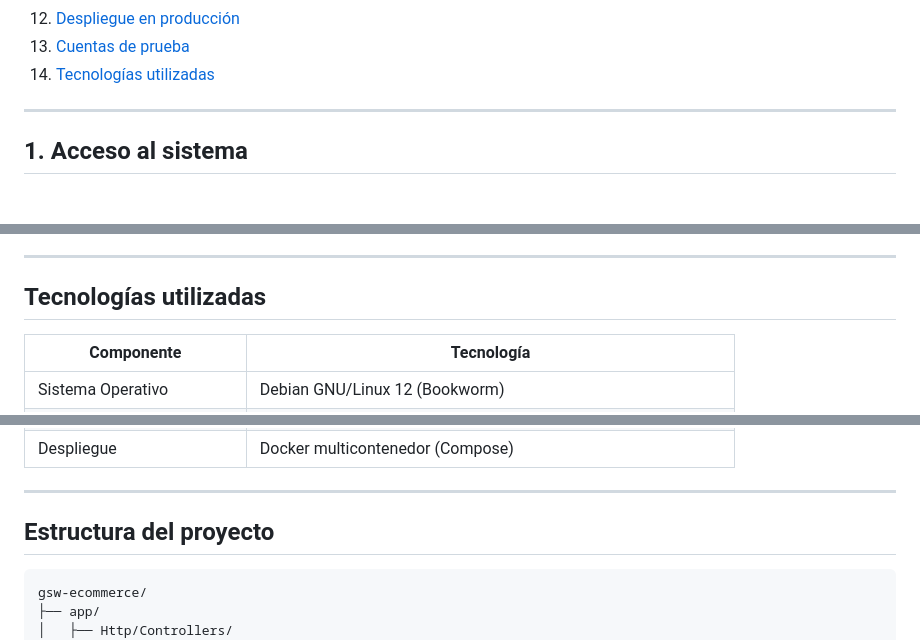
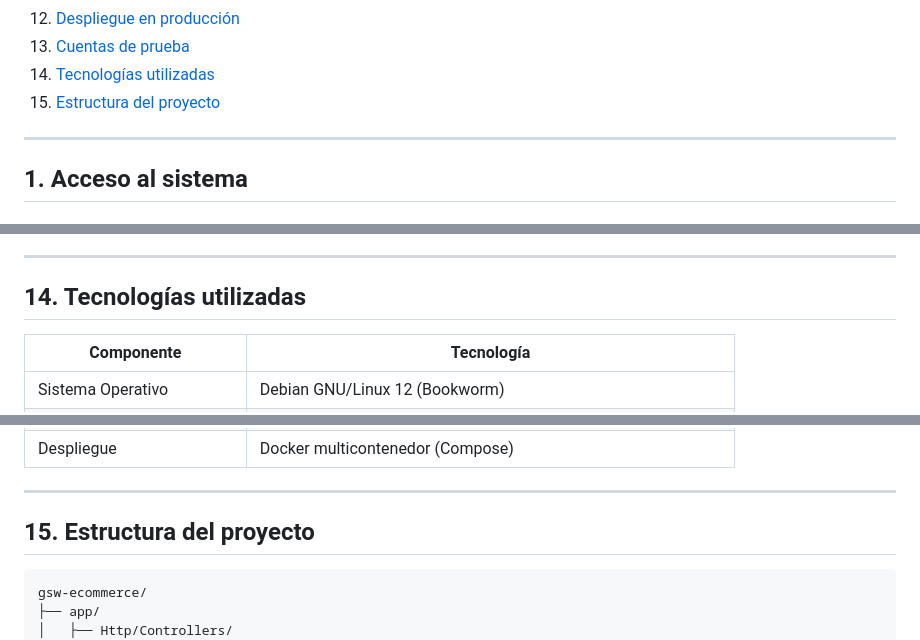
Before and after one commit to dcatalaan/GSW, a Markdown page: manual.md, 3 parts joined by grey strips. Drawn GitHub-style.

````diff
--- a/manual.md
+++ b/manual.md
@@ -20,6 +20,7 @@ Plataforma de comercio electrónico con búsqueda semántica, chatbot RAG con IA
 12. [Despliegue en producción](#12-despliegue-en-producción)
 13. [Cuentas de prueba](#13-cuentas-de-prueba)
 14. [Tecnologías utilizadas](#14-tecnologías-utilizadas)
+15. [Estructura del proyecto](#15-estructura-del-proyecto)
 
 ---
 
@@ -383,7 +431,7 @@ deploy/
 
 ---
 
-## Tecnologías utilizadas
+## 14. Tecnologías utilizadas
 
 | Componente | Tecnología |
 |---|---|
@@ -401,7 +449,7 @@ deploy/
 
 ---
 
-## Estructura del proyecto
+## 15. Estructura del proyecto
 
 ```
 gsw-ecommerce/
````
Also changed, not shown: other parts of manual.md (+57 -10 lines).
